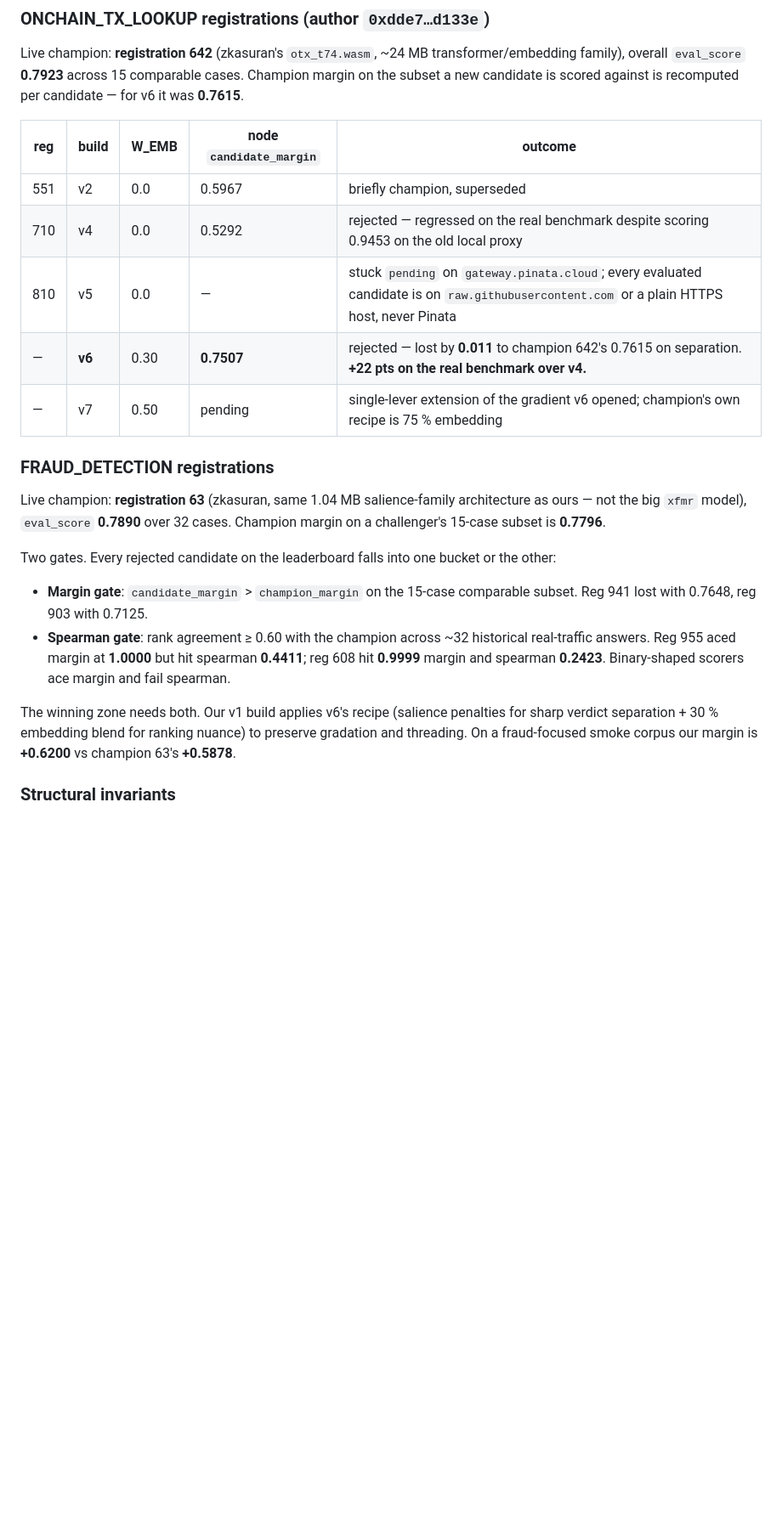
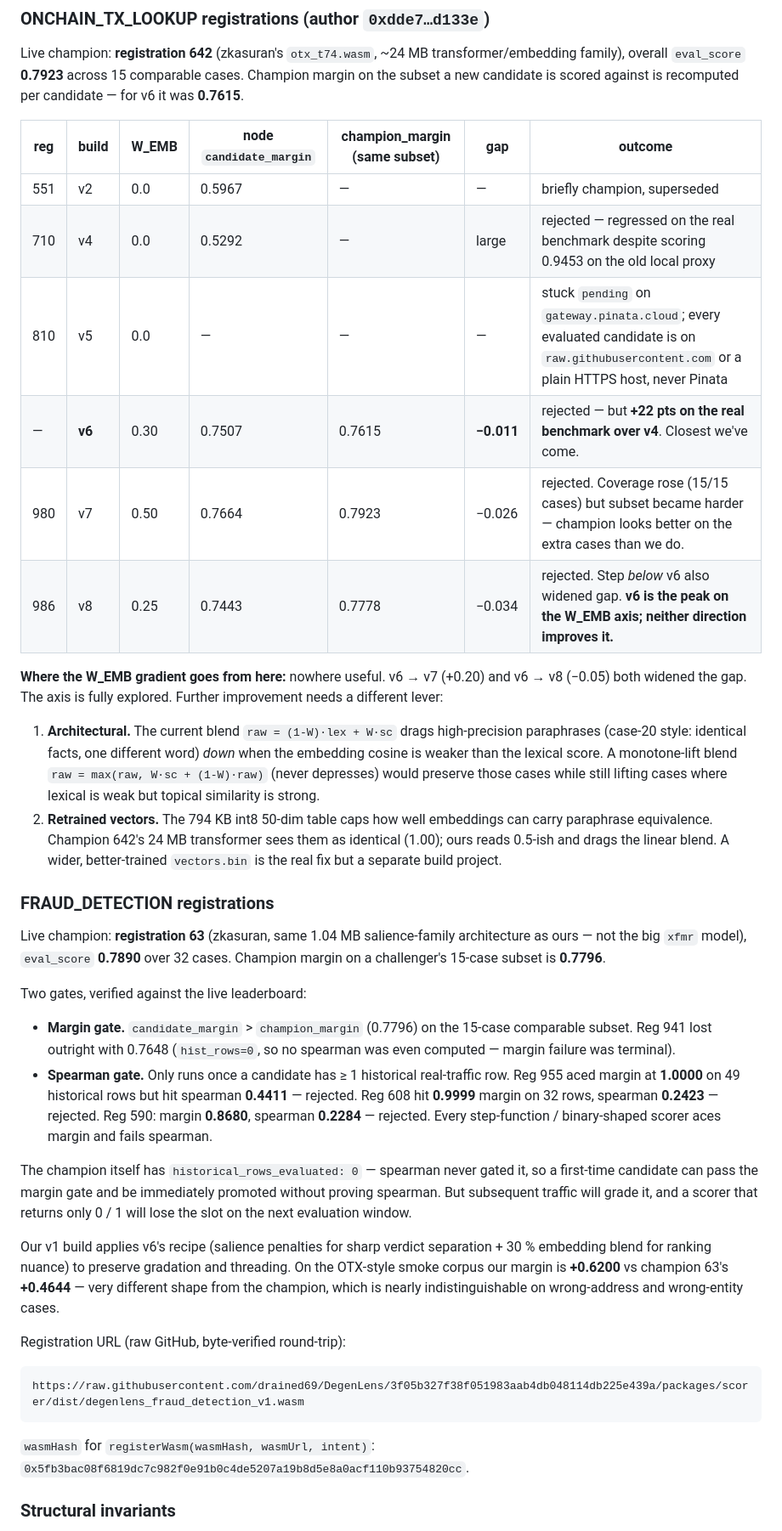
Before and after one commit to drained69/DegenLens, a Markdown page: packages/scorer/README.md, the part around one of its changes. Shown at 85% size. GitHub-like rendering; blank space fills up the shorter version.

Commit message:
Update scorer docs with v7/v8 rejections and corrected FD gates
v7 (reg 980): rejected, lost by 0.026 (0.7664 vs 0.7923). Handles full
15-case subset but gap wider than v6 on that harder set.

v8 (reg 986): rejected, lost by 0.034 (0.7443 vs 0.7778). Confirms v6 is
the peak on the W_EMB axis — both 0.30 -> 0.50 (v7) and 0.30 -> 0.25 (v8)
widen the gap. Axis fully explored; further improvement needs
architectural change (monotone-lift blend so weak vectors can't drag
paraphrase cases down) or a wider vectors.bin.

FRAUD_DETECTION gate correction: spearman only runs once a candidate has
>=1 historical row. Champion 63 has hist_rows=0 (spearman was never
computed for it). Reg 941 was rejected on margin alone; reg 955/608/590
passed margin but failed spearman on 32-49 historical rows because their
outputs were binary-shaped. Our v1 preserves gradation via the embedding
blend and should thread both gates on first evaluation.

````diff
--- a/packages/scorer/README.md
+++ b/packages/scorer/README.md
@@ -41,13 +42,19 @@ transformer/embedding family), overall `eval_score` **0.7923** across 15
 comparable cases. Champion margin on the subset a new candidate is scored
 against is recomputed per candidate — for v6 it was **0.7615**.
 
-| reg | build | W_EMB | node `candidate_margin` | outcome |
-|---|---|---|---|---|
-| 551 | v2 | 0.0 | 0.5967 | briefly champion, superseded |
-| 710 | v4 | 0.0 | 0.5292 | rejected — regressed on the real benchmark despite scoring 0.9453 on the old local proxy |
-| 810 | v5 | 0.0 | — | stuck `pending` on `gateway.pinata.cloud`; every evaluated candidate is on `raw.githubusercontent.com` or a plain HTTPS host, never Pinata |
-| — | **v6** | 0.30 | **0.7507** | rejected — lost by **0.011** to champion 642's 0.7615 on separation. **+22 pts on the real benchmark over v4.** |
-| — | v7 | 0.50 | pending | single-lever extension of the gradient v6 opened; champion's own recipe is 75 % embedding |
+| reg | build | W_EMB | node `candidate_margin` | champion_margin (same subset) | gap | outcome |
+|---|---|---|---|---|---|---|
+| 551 | v2 | 0.0 | 0.5967 | — | — | briefly champion, superseded |
+| 710 | v4 | 0.0 | 0.5292 | — | large | rejected — regressed on the real benchmark despite scoring 0.9453 on the old local proxy |
+| 810 | v5 | 0.0 | — | — | — | stuck `pending` on `gateway.pinata.cloud`; every evaluated candidate is on `raw.githubusercontent.com` or a plain HTTPS host, never Pinata |
+| — | **v6** | 0.30 | 0.7507 | 0.7615 | **−0.011** | rejected — but **+22 pts on the real benchmark over v4**. Closest we've come. |
+| 980 | v7 | 0.50 | 0.7664 | 0.7923 | −0.026 | rejected. Coverage rose (15/15 cases) but subset became harder — champion looks better on the extra cases than we do. |
+| 986 | v8 | 0.25 | 0.7443 | 0.7778 | −0.034 | rejected. Step *below* v6 also widened gap. **v6 is the peak on the W_EMB axis; neither direction improves it.** |
+
+**Where the W_EMB gradient goes from here:** nowhere useful. v6 → v7 (+0.20) and v6 → v8 (−0.05) both widened the gap. The axis is fully explored. Further improvement needs a different lever:
+
+1. **Architectural.** The current blend `raw = (1-W)·lex + W·sc` drags high-precision paraphrases (case-20 style: identical facts, one different word) *down* when the embedding cosine is weaker than the lexical score. A monotone-lift blend `raw = max(raw, W·sc + (1-W)·raw)` (never depresses) would preserve those cases while still lifting cases where lexical is weak but topical similarity is strong.
+2. **Retrained vectors.** The 794 KB int8 50-dim table caps how well embeddings can carry paraphrase equivalence. Champion 642's 24 MB transformer sees them as identical (1.00); ours reads 0.5-ish and drags the linear blend. A wider, better-trained `vectors.bin` is the real fix but a separate build project.
 
 ### FRAUD_DETECTION registrations
 
@@ -55,20 +62,38 @@ Live champion: **registration 63** (zkasuran, same 1.04 MB salience-family
 architecture as ours — not the big `xfmr` model), `eval_score` **0.7890** over
 32 cases. Champion margin on a challenger's 15-case subset is **0.7796**.
 
-Two gates. Every rejected candidate on the leaderboard falls into one bucket
-or the other:
+Two gates, verified against the live leaderboard:
 
-- **Margin gate**: `candidate_margin` > `champion_margin` on the 15-case
-  comparable subset. Reg 941 lost with 0.7648, reg 903 with 0.7125.
-- **Spearman gate**: rank agreement ≥ 0.60 with the champion across ~32
-  historical real-traffic answers. Reg 955 aced margin at **1.0000** but
-  hit spearman **0.4411**; reg 608 hit **0.9999** margin and spearman
-  **0.2423**. Binary-shaped scorers ace margin and fail spearman.
+- **Margin gate.** `candidate_margin` > `champion_margin` (0.7796) on the
+  15-case comparable subset. Reg 941 lost outright with 0.7648 (`hist_rows=0`,
+  so no spearman was even computed — margin failure was terminal).
+- **Spearman gate.** Only runs once a candidate has ≥ 1 historical
+  real-traffic row. Reg 955 aced margin at **1.0000** on 49 historical rows
+  but hit spearman **0.4411** — rejected. Reg 608 hit **0.9999** margin
+  on 32 rows, spearman **0.2423** — rejected. Reg 590: margin **0.8680**,
+  spearman **0.2284** — rejected. Every step-function / binary-shaped
+  scorer aces margin and fails spearman.
 
-The winning zone needs both. Our v1 build applies v6's recipe (salience
-penalties for sharp verdict separation + 30 % embedding blend for ranking
-nuance) to preserve gradation and threading. On a fraud-focused smoke
-corpus our margin is **+0.6200** vs champion 63's **+0.5878**.
+The champion itself has `historical_rows_evaluated: 0` — spearman never gated
+it, so a first-time candidate can pass the margin gate and be immediately
+promoted without proving spearman. But subsequent traffic will grade it,
+and a scorer that returns only 0 / 1 will lose the slot on the next
+evaluation window.
+
+Our v1 build applies v6's recipe (salience penalties for sharp verdict
+separation + 30 % embedding blend for ranking nuance) to preserve gradation
+and threading. On the OTX-style smoke corpus our margin is **+0.6200** vs
+champion 63's **+0.4644** — very different shape from the champion, which
+is nearly indistinguishable on wrong-address and wrong-entity cases.
+
+Registration URL (raw GitHub, byte-verified round-trip):
+
+```
+https://raw.githubusercontent.com/drained69/DegenLens/3f05b327f38f051983aab4db048114db225e439a/packages/scorer/dist/degenlens_fraud_detection_v1.wasm
+```
+
+`wasmHash` for `registerWasm(wasmHash, wasmUrl, intent)`:
+`0x5fb3bac08f6819dc7c982f0e91b0c4de5207a19b8d5e8a0acf110b93754820cc`.
 
 ### Structural invariants
 
````
Also changed, not shown: other parts of packages/scorer/README.md (+4 -3 lines).
